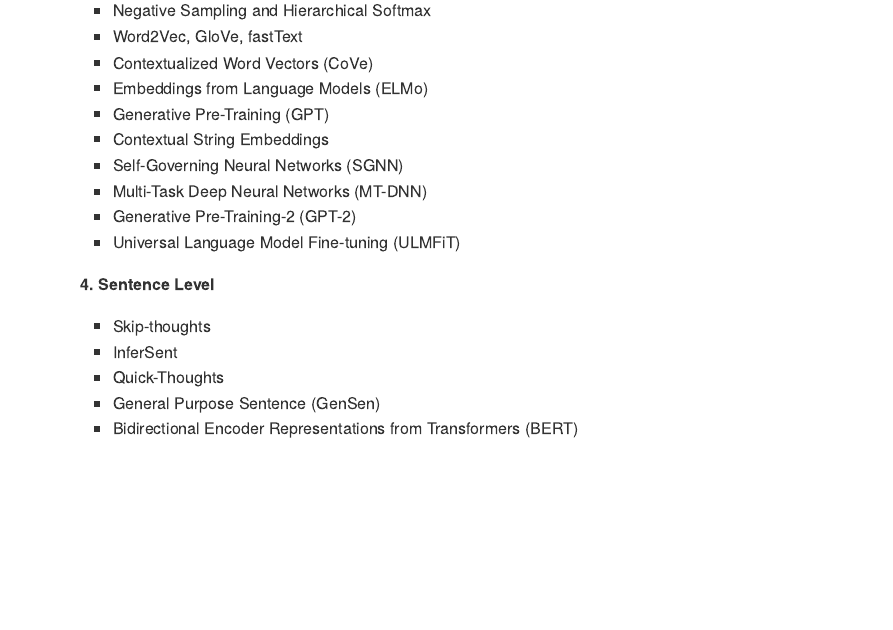
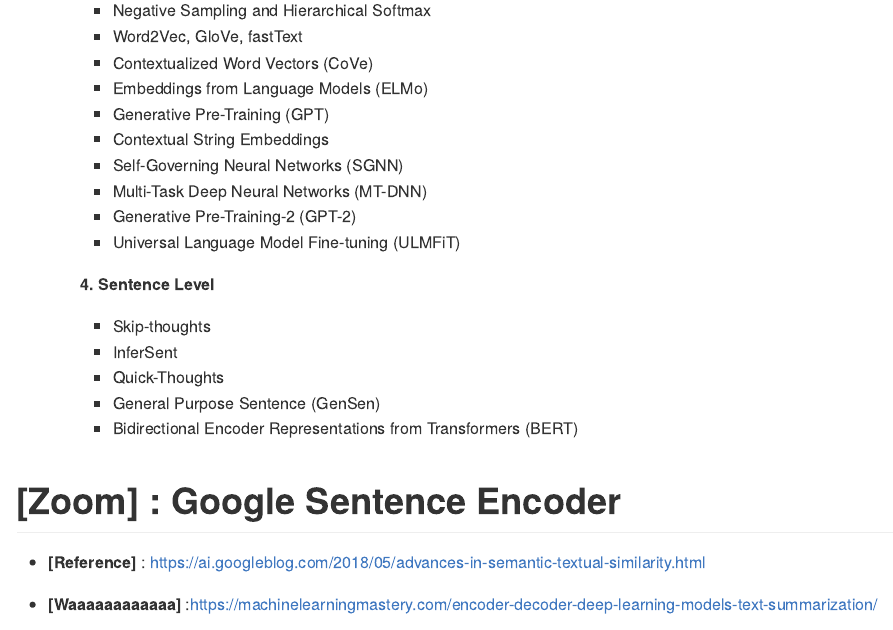
Before and after one commit to adsieg/text_similarity, an R Markdown document (README.Rmd): the page in a window 1100 px wide, from 4540 px down. Rendered offline with R 4.5, knitr and Pandoc, with nearby package versions.

Commit message:
first commit

```diff
--- a/README.Rmd
+++ b/README.Rmd
@@ -191,3 +191,17 @@
         - Quick-Thoughts
         - General Purpose Sentence (GenSen)
         - Bidirectional Encoder Representations from Transformers (BERT)
+
+# [Zoom] : Google Sentence Encoder
+
+- **[Reference]** : https://ai.googleblog.com/2018/05/advances-in-semantic-textual-similarity.html
+
+- **[Waaaaaaaaaaaa]** :https://machinelearningmastery.com/encoder-decoder-deep-learning-models-text-summarization/
+
+![](https://github.com/adsieg/text_similarity/blob/master/pictures/sentence_embedding_micro.png)
+
+![](https://github.com/adsieg/text_similarity/blob/master/pictures/sentence_embedding_macro.png)
+
+
+
+![](https://github.com/adsieg/text_similarity/blob/master/pictures/google_sentence_encoder.png)
```
Also changed, not shown: README.md, pictures/google_sentence_encoder.png (added), pictures/sentence_embedding_micro.png (added), 1 other file.
